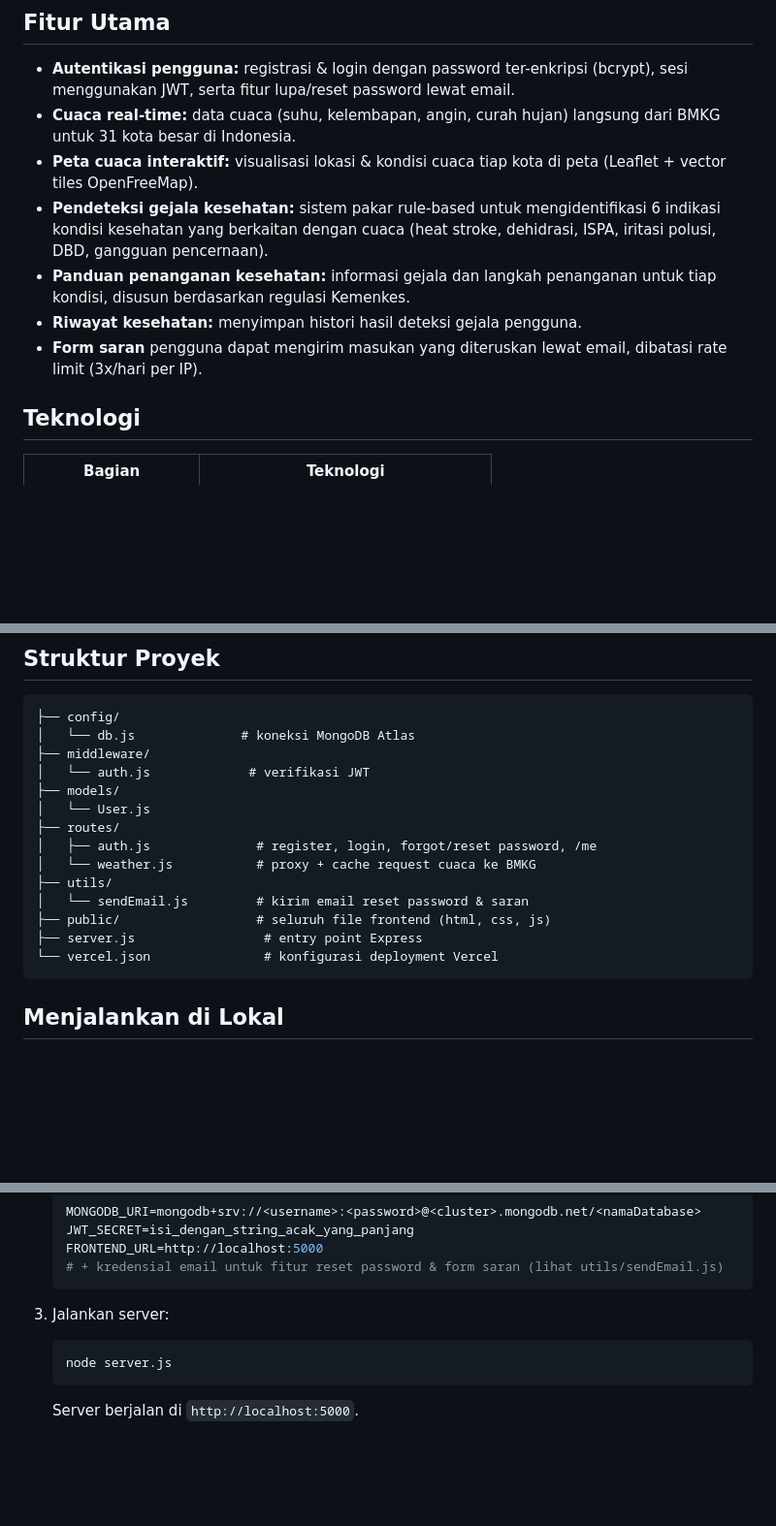
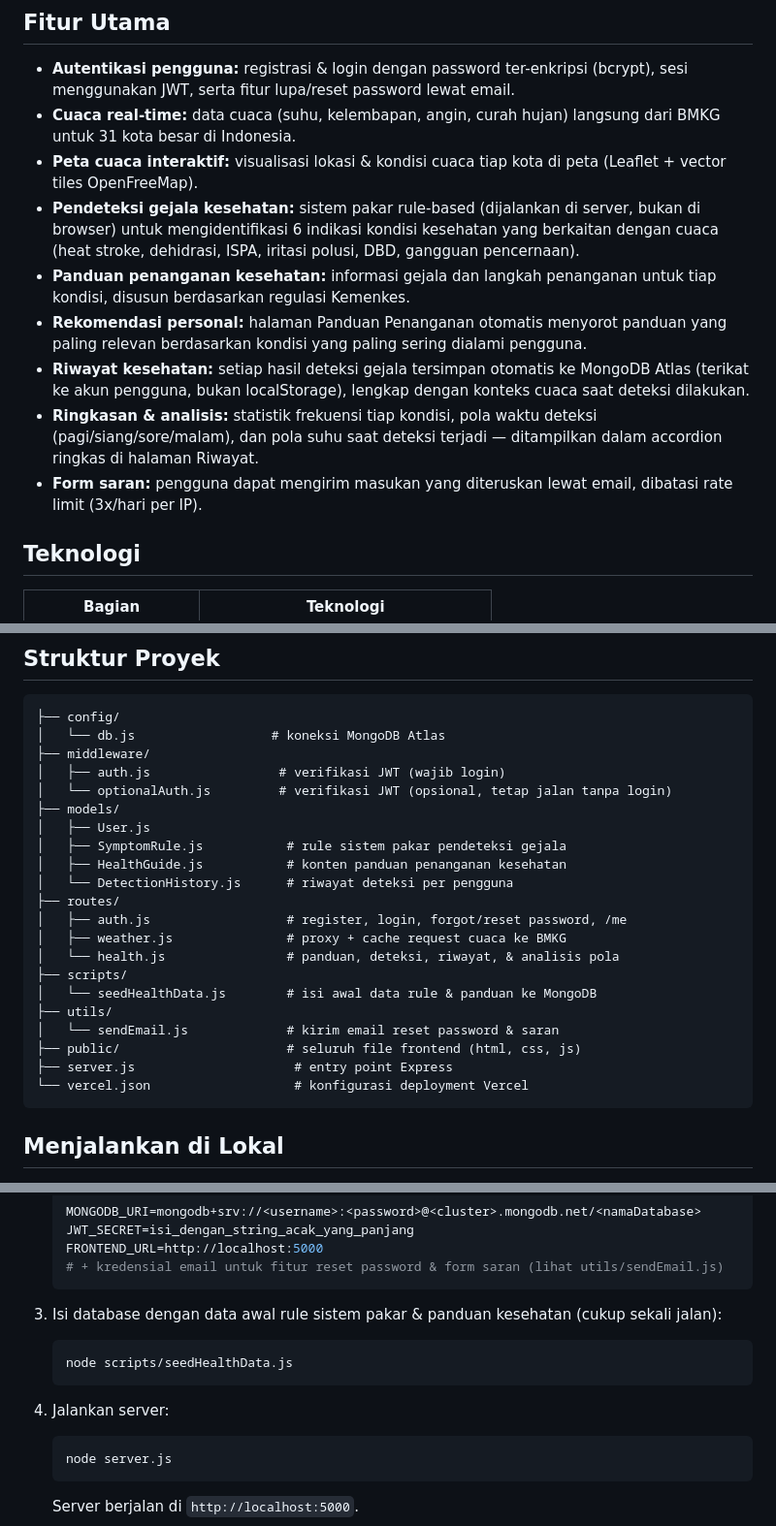
Before and after one commit to aeroafril/penanganan-kesehatan-terhadap-perubahan-iklim, a Markdown page: README.md, 3 parts joined by grey strips. Shown at 97% size. Rendered like a GitHub page; blank space fills up the shorter version.

Commit message:
Revise health detection features and project layout
Updated health symptom detection system description and project structure in README.

````diff
--- a/README.md
+++ b/README.md
@@ -9,10 +9,12 @@ Aplikasi web yang membantu masyarakat memantau dampak kesehatan akibat perubahan
 - **Autentikasi pengguna:** registrasi & login dengan password ter-enkripsi (bcrypt), sesi menggunakan JWT, serta fitur lupa/reset password lewat email.
 - **Cuaca real-time:** data cuaca (suhu, kelembapan, angin, curah hujan) langsung dari BMKG untuk 31 kota besar di Indonesia.
 - **Peta cuaca interaktif:** visualisasi lokasi & kondisi cuaca tiap kota di peta (Leaflet + vector tiles OpenFreeMap).
-- **Pendeteksi gejala kesehatan:** sistem pakar rule-based untuk mengidentifikasi 6 indikasi kondisi kesehatan yang berkaitan dengan cuaca (heat stroke, dehidrasi, ISPA, iritasi polusi, DBD, gangguan pencernaan).
+- **Pendeteksi gejala kesehatan:** sistem pakar rule-based (dijalankan di server, bukan di browser) untuk mengidentifikasi 6 indikasi kondisi kesehatan yang berkaitan dengan cuaca (heat stroke, dehidrasi, ISPA, iritasi polusi, DBD, gangguan pencernaan).
 - **Panduan penanganan kesehatan:** informasi gejala dan langkah penanganan untuk tiap kondisi, disusun berdasarkan regulasi Kemenkes.
-- **Riwayat kesehatan:** menyimpan histori hasil deteksi gejala pengguna.
-- **Form saran** pengguna dapat mengirim masukan yang diteruskan lewat email, dibatasi rate limit (3x/hari per IP).
+- **Rekomendasi personal:** halaman Panduan Penanganan otomatis menyorot panduan yang paling relevan berdasarkan kondisi yang paling sering dialami pengguna.
+- **Riwayat kesehatan:** setiap hasil deteksi gejala tersimpan otomatis ke MongoDB Atlas (terikat ke akun pengguna, bukan localStorage), lengkap dengan konteks cuaca saat deteksi dilakukan.
+- **Ringkasan & analisis:** statistik frekuensi tiap kondisi, pola waktu deteksi (pagi/siang/sore/malam), dan pola suhu saat deteksi terjadi — ditampilkan dalam accordion ringkas di halaman Riwayat.
+- **Form saran:** pengguna dapat mengirim masukan yang diteruskan lewat email, dibatasi rate limit (3x/hari per IP).
 
 ## Teknologi
 
@@ -36,19 +38,26 @@ Aplikasi web yang membantu masyarakat memantau dampak kesehatan akibat perubahan
 
 ```
 ├── config/
-│   └── db.js              # koneksi MongoDB Atlas
+│   └── db.js                  # koneksi MongoDB Atlas
 ├── middleware/
-│   └── auth.js             # verifikasi JWT
+│   ├── auth.js                 # verifikasi JWT (wajib login)
+│   └── optionalAuth.js         # verifikasi JWT (opsional, tetap jalan tanpa login)
 ├── models/
-│   └── User.js
+│   ├── User.js
+│   ├── SymptomRule.js           # rule sistem pakar pendeteksi gejala
+│   ├── HealthGuide.js           # konten panduan penanganan kesehatan
+│   └── DetectionHistory.js      # riwayat deteksi per pengguna
 ├── routes/
-│   ├── auth.js              # register, login, forgot/reset password, /me
-│   └── weather.js           # proxy + cache request cuaca ke BMKG
+│   ├── auth.js                  # register, login, forgot/reset password, /me
+│   ├── weather.js               # proxy + cache request cuaca ke BMKG
+│   └── health.js                # panduan, deteksi, riwayat, & analisis pola
+├── scripts/
+│   └── seedHealthData.js        # isi awal data rule & panduan ke MongoDB
 ├── utils/
-│   └── sendEmail.js         # kirim email reset password & saran
-├── public/                  # seluruh file frontend (html, css, js)
-├── server.js                 # entry point Express
-└── vercel.json               # konfigurasi deployment Vercel
+│   └── sendEmail.js             # kirim email reset password & saran
+├── public/                      # seluruh file frontend (html, css, js)
+├── server.js                     # entry point Express
+└── vercel.json                   # konfigurasi deployment Vercel
 ```
 
 ## Menjalankan di Lokal
@@ -66,7 +75,12 @@ Aplikasi web yang membantu masyarakat memantau dampak kesehatan akibat perubahan
    # + kredensial email untuk fitur reset password & form saran (lihat utils/sendEmail.js)
    ```
 
-3. Jalankan server:
+3. Isi database dengan data awal rule sistem pakar & panduan kesehatan (cukup sekali jalan):
+   ```bash
+   node scripts/seedHealthData.js
+   ```
+
+4. Jalankan server:
    ```bash
    node server.js
    ```
````
Also changed, not shown: other parts of README.md (+1 -0 lines).
